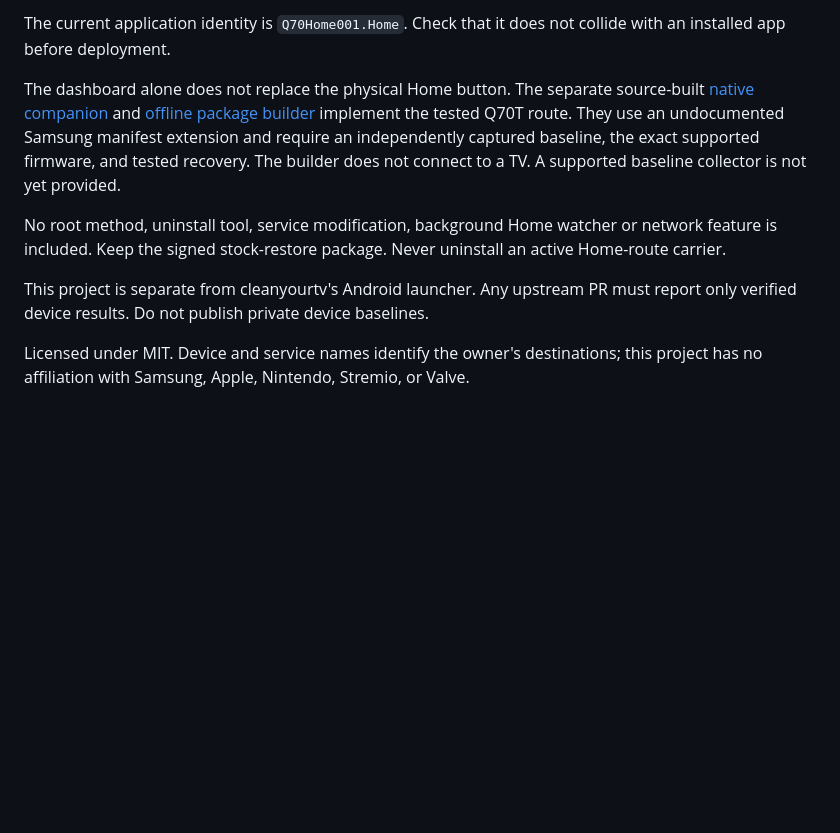
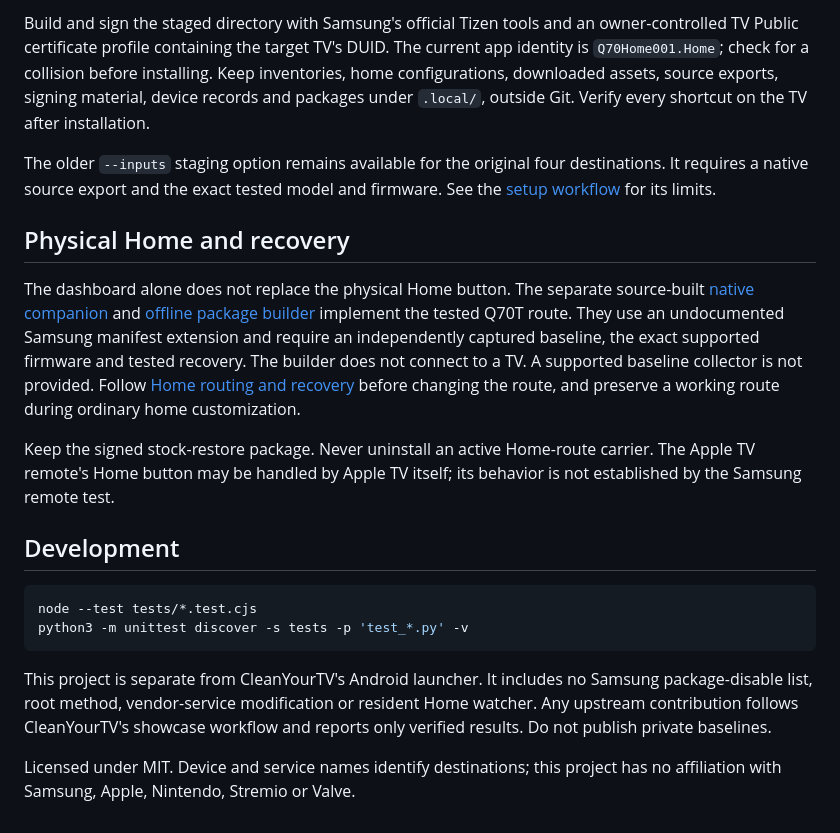
Before and after one commit to typestoofast/samsung-tv-home, a Markdown page: README.md, the part around one of its changes. GitHub-like rendering; blank space fills up the shorter version.

````diff
--- a/README.md
+++ b/README.md
@@ -61,20 +65,41 @@ Never commit generated packages, source exports, signing profiles or device IDs.
 
-The current application identity is `Q70Home001.Home`.
-Check that it does not collide with an installed app before deployment.
+Build and sign the staged directory with Samsung's official Tizen tools and an
+owner-controlled TV Public certificate profile containing the target TV's DUID.
+The current app identity is `Q70Home001.Home`; check for a collision before
+installing. Keep inventories, home configurations, downloaded assets, source
+exports, signing material, device records and packages under `.local/`, outside
+Git. Verify every shortcut on the TV after installation.
+
+The older `--inputs` staging option remains available for the original four
+destinations. It requires a native source export and the exact tested model and
+firmware. See the [setup workflow](docs/agent-setup.md) for its limits.
+
+## Physical Home and recovery
 
 The dashboard alone does not replace the physical Home button. The separate
 source-built [native companion](native/Route.cs) and
 [offline package builder](tools/home-route.py) implement the tested Q70T route.
 They use an undocumented Samsung manifest extension and require an independently
-captured baseline, the exact supported firmware, and tested recovery. The builder
-does not connect to a TV. A supported baseline collector is not yet provided.
+captured baseline, the exact supported firmware and tested recovery.
+The builder does not connect to a TV. A supported baseline collector is not
+provided. Follow [Home routing and recovery](docs/home-route.md) before changing
+the route, and preserve a working route during ordinary home customization.
 
-No root method, uninstall tool, service modification, background Home watcher or
-network feature is included. Keep the signed stock-restore package. Never
-uninstall an active Home-route carrier.
+Keep the signed stock-restore package. Never uninstall an active Home-route
+carrier. The Apple TV remote's Home button may be handled by Apple TV itself;
+its behavior is not established by the Samsung remote test.
 
-This project is separate from cleanyourtv's Android launcher. Any upstream PR must
-report only verified device results. Do not publish private device baselines.
+## Development
 
-Licensed under MIT. Device and service names identify the owner's destinations;
-this project has no affiliation with Samsung, Apple, Nintendo, Stremio, or Valve.
+```sh
+node --test tests/*.test.cjs
+python3 -m unittest discover -s tests -p 'test_*.py' -v
+```
+
+This project is separate from CleanYourTV's Android launcher. It includes no
+Samsung package-disable list, root method, vendor-service modification or
+resident Home watcher. Any upstream contribution follows CleanYourTV's showcase
+workflow and reports only verified results. Do not publish private baselines.
+
+Licensed under MIT. Device and service names identify destinations; this project
+has no affiliation with Samsung, Apple, Nintendo, Stremio or Valve.
````
Also changed, not shown: other parts of README.md (+47 -43 lines), AGENTS.md (added, +50 -0 lines), CHANGELOG.md (+5 -0 lines), docs/agent-setup.md (added, +190 -0 lines), docs/q70t-four.jpg (added), 12 other files.
